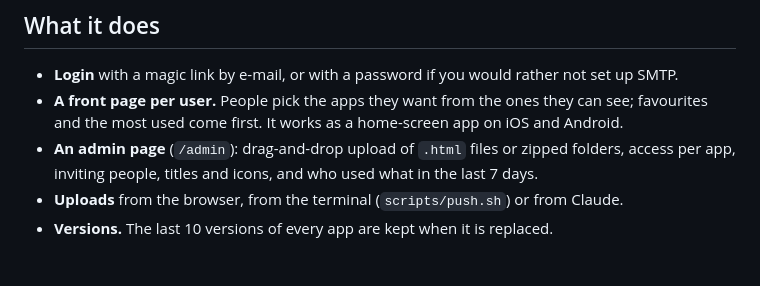
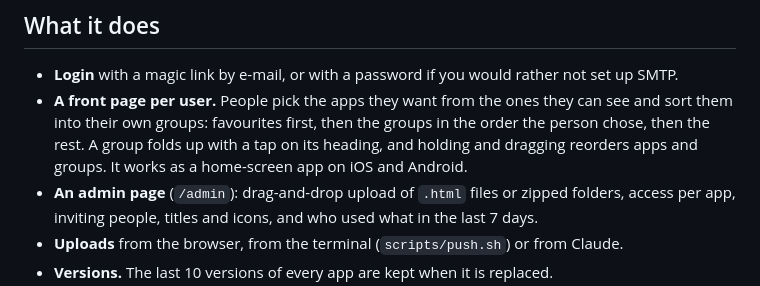
Before and after one commit to innovolt-as/artifact-hub, a Markdown page: README.md, the part around the change. Drawn GitHub-style; blank space fills up the shorter version.

Commit message:
docs: groups on the front page
Co-Authored-By: Claude Sonnet 5.5 <noreply@anthropic.com>
Claude-Session: https://claude.ai/code/session_019gvWnCmvjNGnqihjcuodzD

```diff
--- a/README.md
+++ b/README.md
@@ -13,8 +13,9 @@ It is one FastAPI process with SQLite and plain files, behind Caddy, meant for o
 ## What it does
 
 - **Login** with a magic link by e-mail, or with a password if you would rather not set up SMTP.
-- **A front page per user.** People pick the apps they want from the ones they can see; favourites and the most
-  used come first. It works as a home-screen app on iOS and Android.
+- **A front page per user.** People pick the apps they want from the ones they can see and sort them into their own
+  groups: favourites first, then the groups in the order the person chose, then the rest. A group folds up with a tap
+  on its heading, and holding and dragging reorders apps and groups. It works as a home-screen app on iOS and Android.
 - **An admin page** (`/admin`): drag-and-drop upload of `.html` files or zipped folders, access per app, inviting
   people, titles and icons, and who used what in the last 7 days.
 - **Uploads** from the browser, from the terminal (`scripts/push.sh`) or from Claude.
```
Also changed, not shown: CHANGELOG.md (+16 -1 lines).
